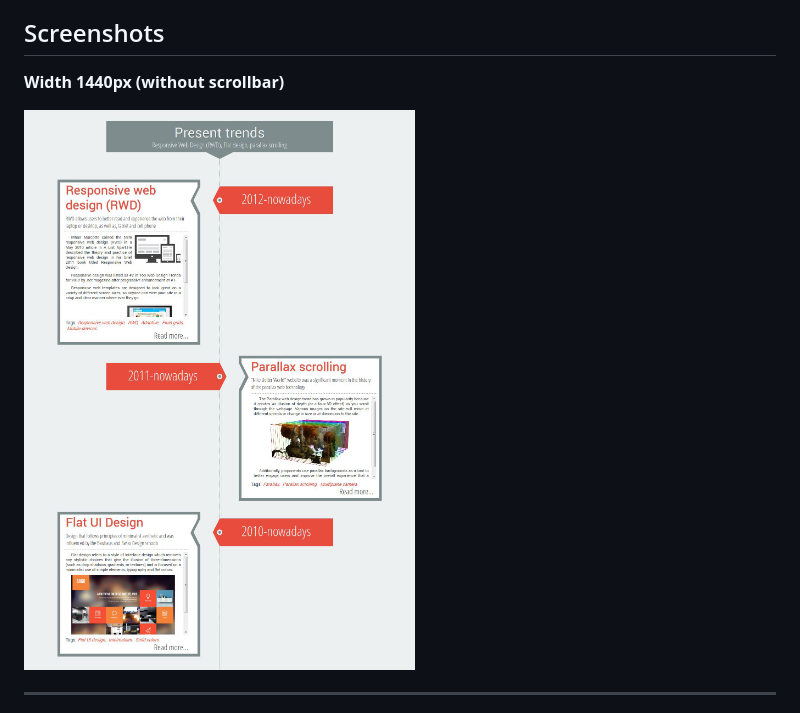
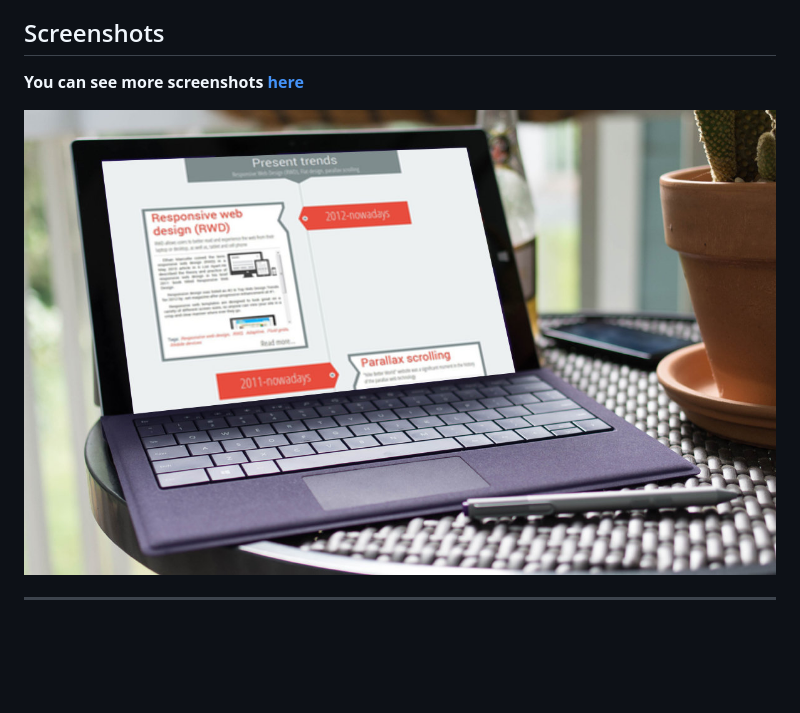
Before and after one commit to vinbs86/vertical-responsive-timeline, a Markdown page: README.md, the part around the change printed below. Drawn GitHub-style; pictures changed too: screenshots/pic.jpg (added); blank space fills up the shorter version.

Commit message:
fixed screenshot

```diff
--- a/README.md
+++ b/README.md
@@ -162,9 +162,9 @@ There is a bunch of code for pseudo-elements and all those arrows and angles, so
 
 Screenshots
 ---
-**Width 1440px (without scrollbar)**
+**You can see more screenshots [here](screenshots/)**
 
-![vertical responsive timeline 1440px](screenshots/vertical-responsive-timeline_1440px.jpg)
+![Mockup demo](screenshots/pic.jpg)
 
 ---
 
```
Also changed, not shown: other parts of README.md (+1 -13 lines).
